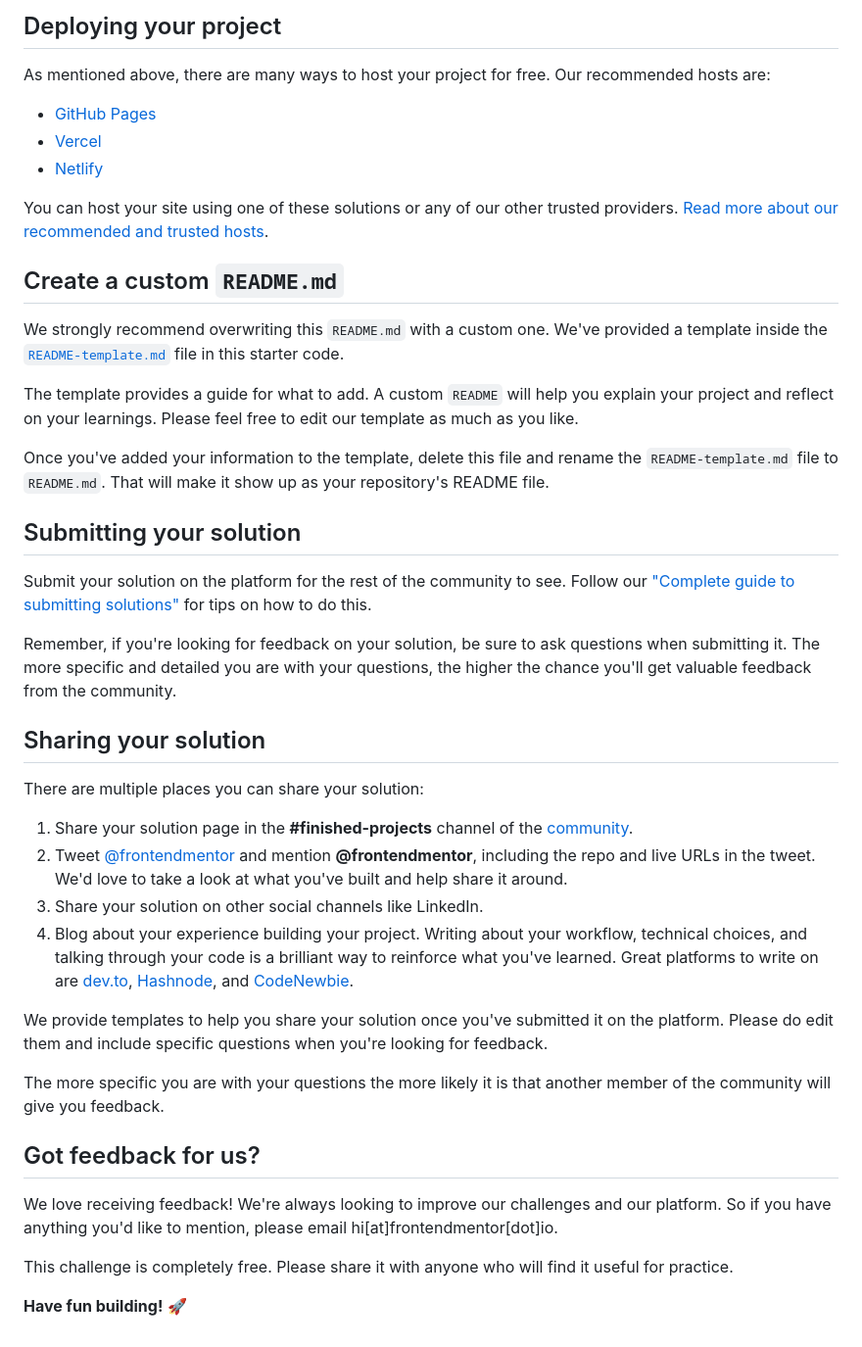
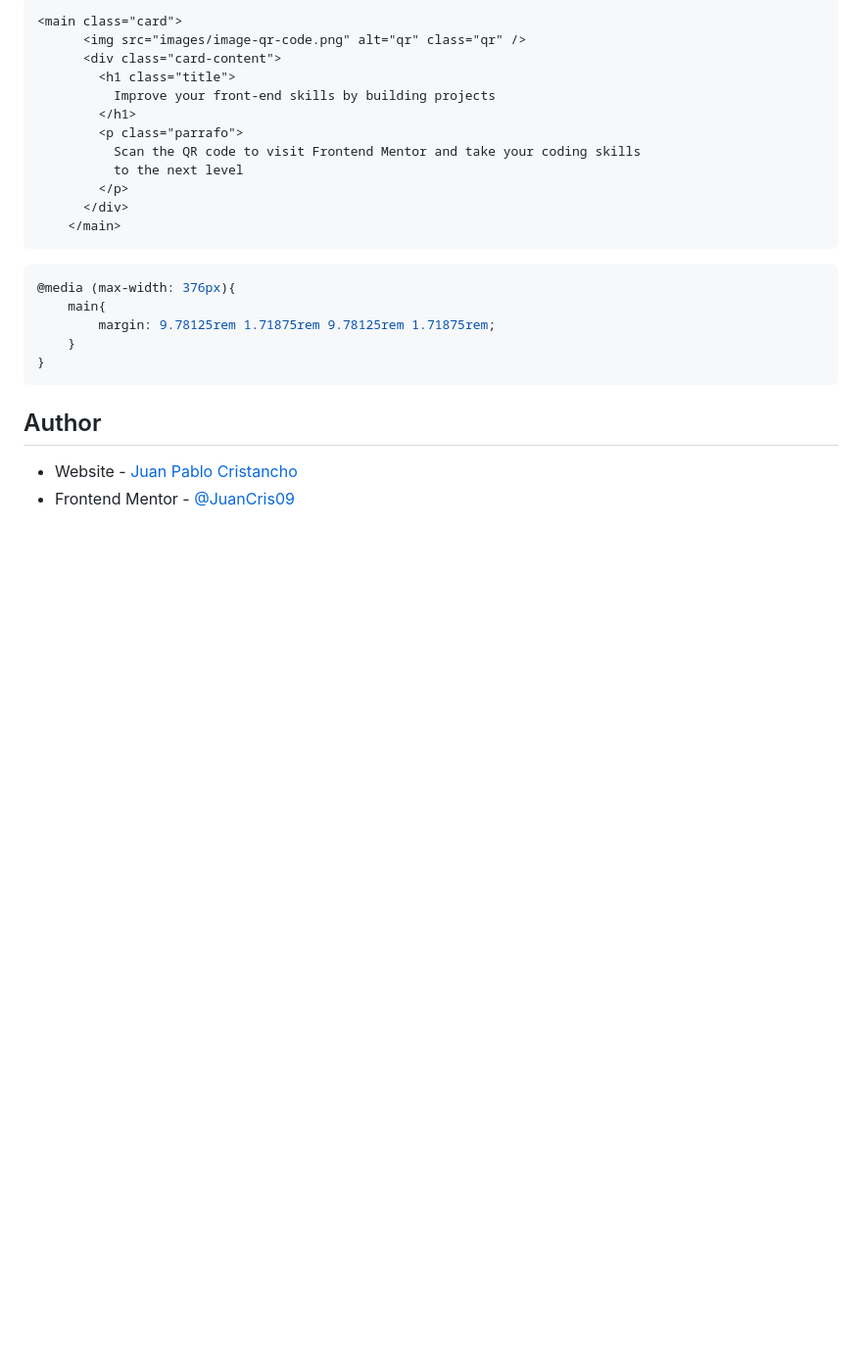
Before and after one commit to JuanCris09/qr-code, a Markdown page: README.md, the part around the change printed below. Shown: that part at 98% size. GitHub-like rendering; blank space fills up the shorter version.

````diff
--- a/README.md
+++ b/README.md
@@ -43,45 +49,29 @@ Feel free to use any workflow that you feel comfortable with. Below is a suggest
 
-## Deploying your project
+```html
+<main class="card">
+      <img src="images/image-qr-code.png" alt="qr" class="qr" />
+      <div class="card-content">
+        <h1 class="title">
+          Improve your front-end skills by building projects
+        </h1>
+        <p class="parrafo">
+          Scan the QR code to visit Frontend Mentor and take your coding skills
+          to the next level
+        </p>
+      </div>
+    </main>
+```
+```css
+@media (max-width: 376px){
+    main{
+        margin: 9.78125rem 1.71875rem 9.78125rem 1.71875rem;
+    }
+}
+```
 
-As mentioned above, there are many ways to host your project for free. Our recommended hosts are:
 
-- [GitHub Pages](https://pages.github.com/)
-- [Vercel](https://vercel.com/)
-- [Netlify](https://www.netlify.com/)
 
-You can host your site using one of these solutions or any of our other trusted providers. [Read more about our recommended and trusted hosts](https://medium.com/frontend-mentor/frontend-mentor-trusted-hosting-providers-bf000dfebe).
+## Author
 
-## Create a custom `README.md`
-
-We strongly recommend overwriting this `README.md` with a custom one. We've provided a template inside the [`README-template.md`](./README-template.md) file in this starter code.
-
-The template provides a guide for what to add. A custom `README` will help you explain your project and reflect on your learnings. Please feel free to edit our template as much as you like.
-
-Once you've added your information to the template, delete this file and rename the `README-template.md` file to `README.md`. That will make it show up as your repository's README file.
-
-## Submitting your solution
-
-Submit your solution on the platform for the rest of the community to see. Follow our ["Complete guide to submitting solutions"](https://medium.com/frontend-mentor/a-complete-guide-to-submitting-solutions-on-frontend-mentor-ac6384162248) for tips on how to do this.
-
-Remember, if you're looking for feedback on your solution, be sure to ask questions when submitting it. The more specific and detailed you are with your questions, the higher the chance you'll get valuable feedback from the community.
-
-## Sharing your solution
-
-There are multiple places you can share your solution:
-
-1. Share your solution page in the **#finished-projects** channel of the [community](https://www.frontendmentor.io/community).
-2. Tweet [@frontendmentor](https://twitter.com/frontendmentor) and mention **@frontendmentor**, including the repo and live URLs in the tweet. We'd love to take a look at what you've built and help share it around.
-3. Share your solution on other social channels like LinkedIn.
-4. Blog about your experience building your project. Writing about your workflow, technical choices, and talking through your code is a brilliant way to reinforce what you've learned. Great platforms to write on are [dev.to](https://dev.to/), [Hashnode](https://hashnode.com/), and [CodeNewbie](https://community.codenewbie.org/).
-
-We provide templates to help you share your solution once you've submitted it on the platform. Please do edit them and include specific questions when you're looking for feedback.
-
-The more specific you are with your questions the more likely it is that another member of the community will give you feedback.
-
-## Got feedback for us?
-
-We love receiving feedback! We're always looking to improve our challenges and our platform. So if you have anything you'd like to mention, please email hi[at]frontendmentor[dot]io.
-
-This challenge is completely free. Please share it with anyone who will find it useful for practice.
-
-**Have fun building!** 🚀
+- Website - [Juan Pablo Cristancho](https://www.your-site.com)
+- Frontend Mentor - [@JuanCris09](https://www.frontendmentor.io/profile/JuanCris09)
````
Also changed, not shown: other parts of README.md (+30 -24 lines), README-template.md (deleted, +0 -103 lines), style-guide.md (deleted, +0 -31 lines), QR.jpg (added), 2 other files.
